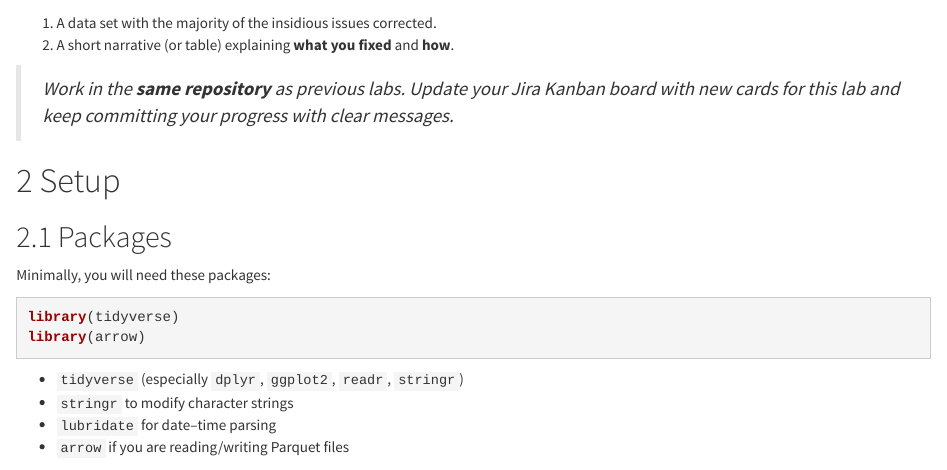
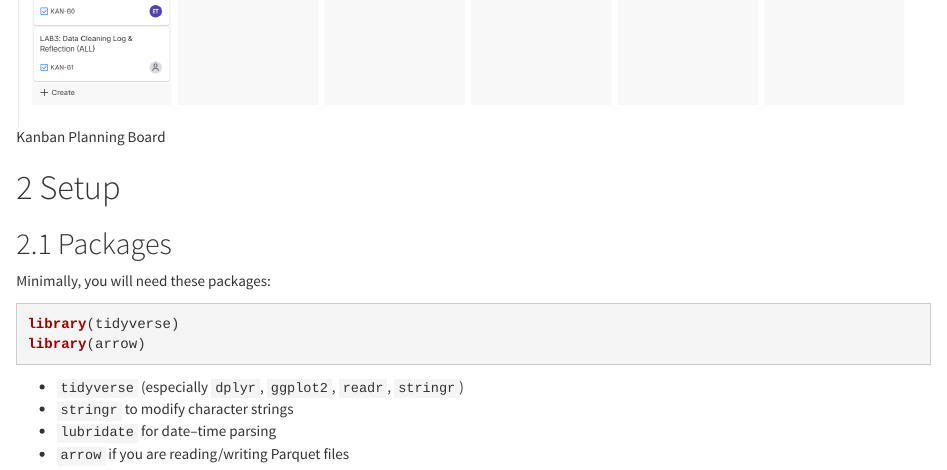
Before and after one commit to etoobian/STAT531_Labs, an R Markdown document (Lab03_DataCleaning/Lab03_DataCleaning.Rmd): the page in a window 1100 px wide, from 810 px down before the commit and from 1700 px down after it. Rendered offline with R 4.5, knitr and Pandoc, with nearby package versions; some code elsewhere in the file could not run offline.

Commit message:
Add Kanban board image

```diff
--- a/Lab03_DataCleaning/Lab03_DataCleaning.Rmd
+++ b/Lab03_DataCleaning/Lab03_DataCleaning.Rmd
@@ -32,6 +32,8 @@ By the end, you should have:
 2. A short narrative (or table) explaining **what you fixed** and **how**.
 
 > *Work in the **same repository** as previous labs. Update your Jira Kanban board with new cards for this lab and keep committing your progress with clear messages.*
+
+![Kanban Planning Board](planning/KanbanBoard.PNG)
 
 # Setup
 
```
Also changed, not shown: Lab03_DataCleaning/planning/KanbanBoard.PNG (added).
